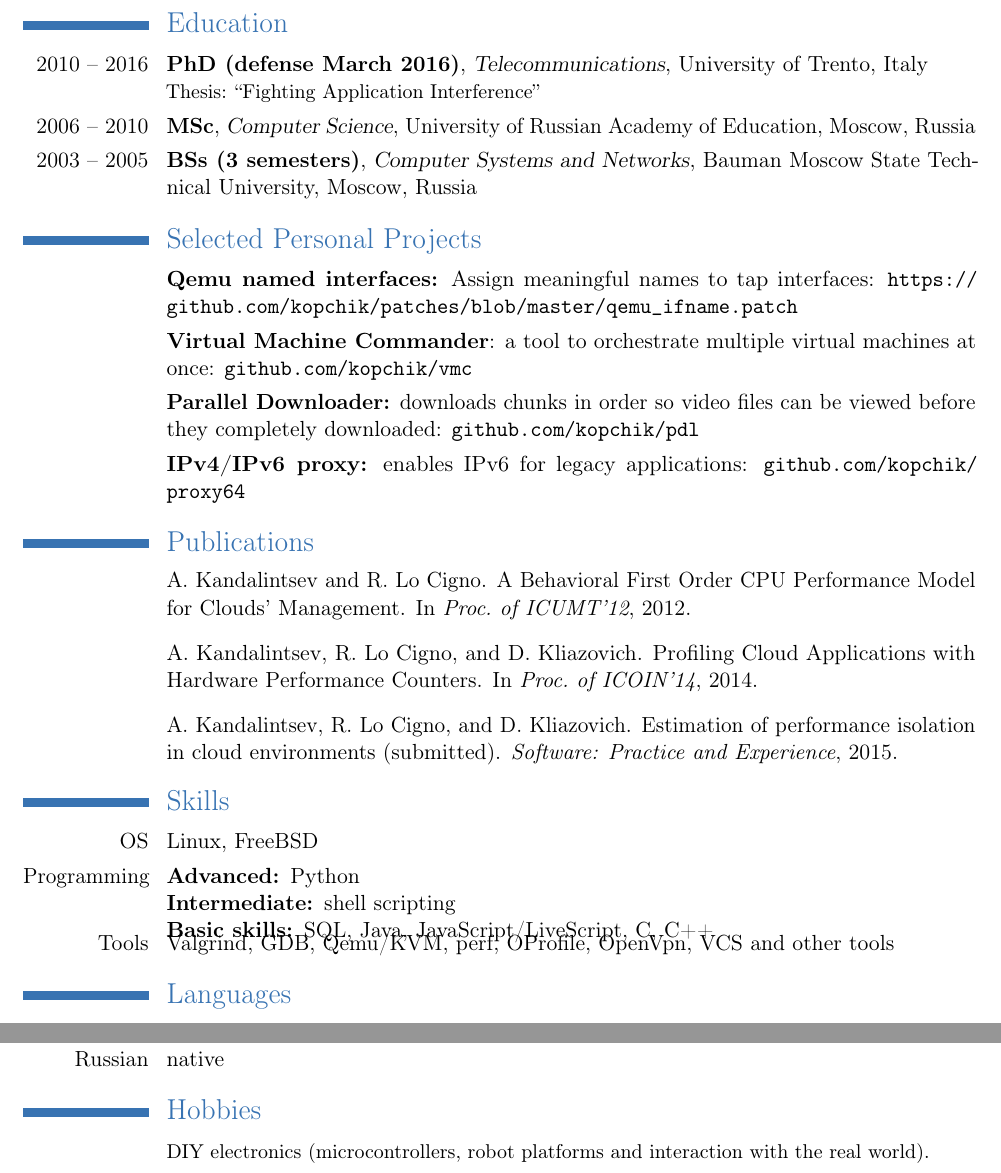
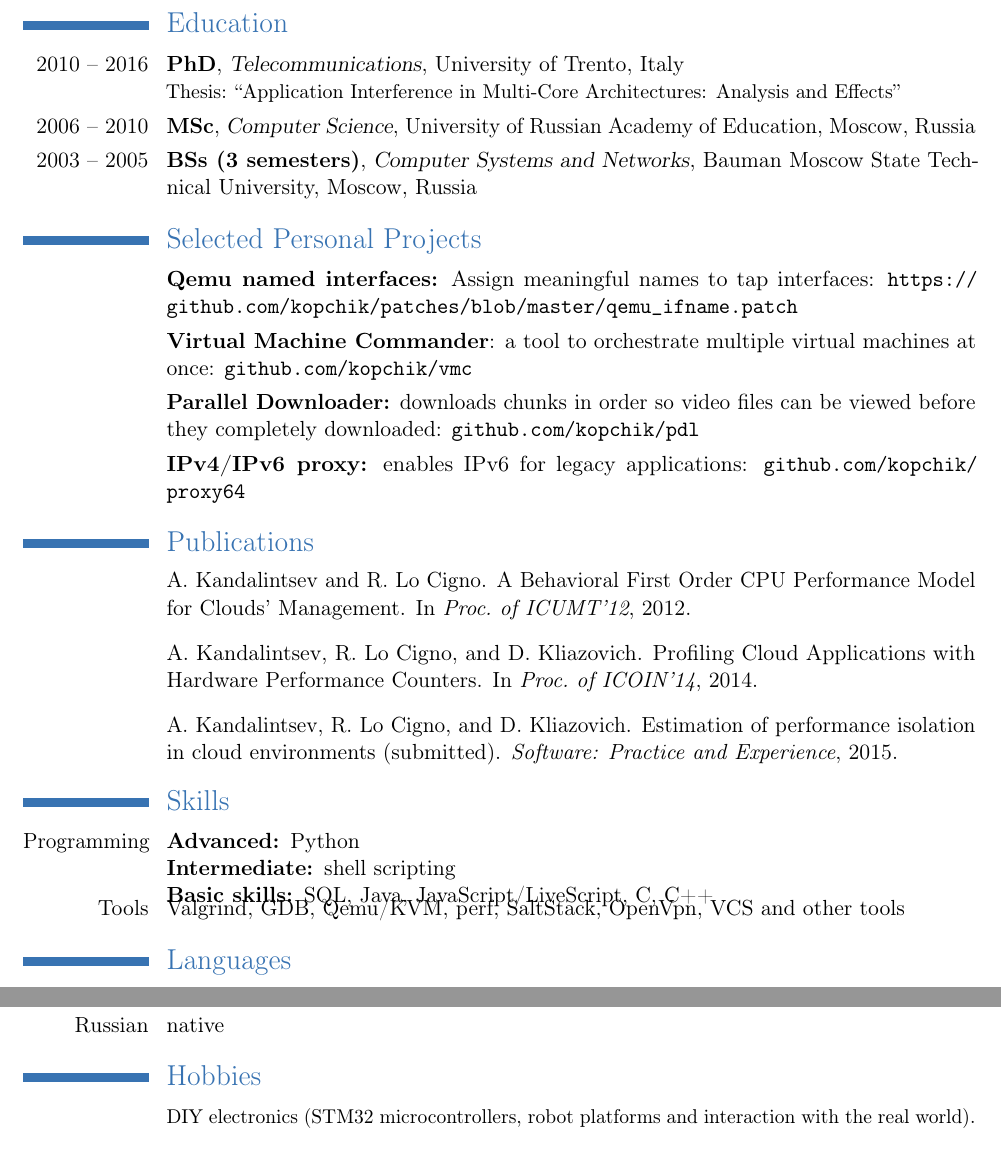
Before and after one commit to kopchik/cv, a LaTeX CV (main.tex): two parts of page 2 of 2, joined at a grey line, cut so that both start at the same text. Compiled offline with pdfLaTeX.

Commit message:
minor updates

```diff
--- a/main.tex
+++ b/main.tex
@@ -146,7 +146,7 @@ Assembled, installed and maintained equipment in data centers.
 
 
 \section{Education}
-\cventry{2010 -- 2016}{PhD (defense March 2016)}{Telecommunications}{University of Trento}{Italy}{Thesis: ``Fighting Application Interference''}{}
+\cventry{2010 -- 2016}{PhD}{Telecommunications}{University of Trento}{Italy}{Thesis: ``Application Interference in Multi-Core Architectures: Analysis and Effects''}{}
 \cventry{2006 -- 2010}{MSc}{Computer Science}{University of Russian Academy of Education}{Moscow, Russia}{}{}
 \cventry{2003 -- 2005}{BSs (3 semesters)}{Computer Systems and Networks}{Bauman Moscow State Technical University}{Moscow, Russia}{}{}
 
@@ -169,7 +169,7 @@ Assembled, installed and maintained equipment in data centers.
 
 %\newpage
 \section{Skills}
-\cvitem{OS}{Linux, FreeBSD}{}{}
+% \cvitem{OS}{Linux, FreeBSD}{}{}
 \cvitem{Programming}{
 \begin{description}
 \item[Advanced:] Python
@@ -177,7 +177,7 @@ Assembled, installed and maintained equipment in data centers.
 \item[Basic skills:] SQL, Java, JavaScript/LiveScript, C, C++
 \end{description}}{}{}
 \vspace{-1em}
-\cvitem{Tools}{Valgrind, GDB, Qemu/KVM, perf, OProfile, OpenVpn, VCS and other tools}{}{}
+\cvitem{Tools}{Valgrind, GDB, Qemu/KVM, perf, SaltStack, OpenVpn, VCS and other tools}{}{}
 
 \section{Languages}
 \cvlanguage{English}{fluent (C1)}{}
@@ -187,7 +187,7 @@ Assembled, installed and maintained equipment in data centers.
 % \section{Research Interests}
 % \cvitem{}{Clouds, resource management, distributed systems.}
 \section{Hobbies}
-\cvline{}{\small DIY electronics (microcontrollers, robot platforms and interaction with the real world).}
+\cvline{}{\small DIY electronics (STM32 microcontrollers, robot platforms and interaction with the real world).}
 
 
 \end{document}
```
